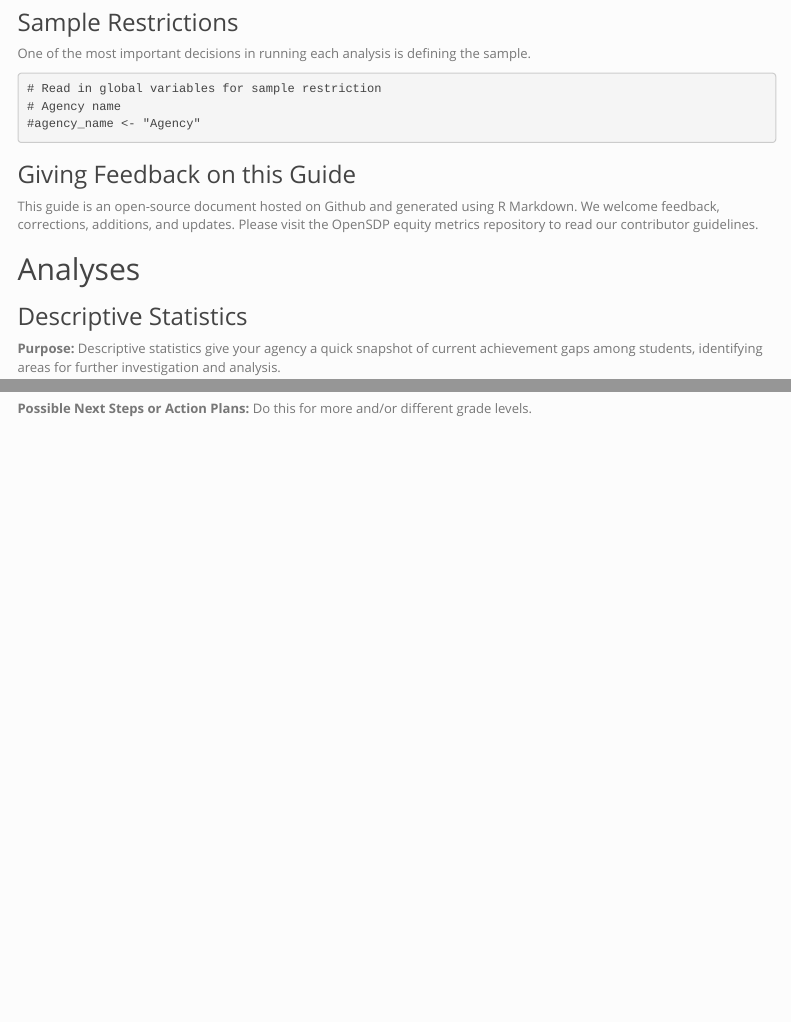
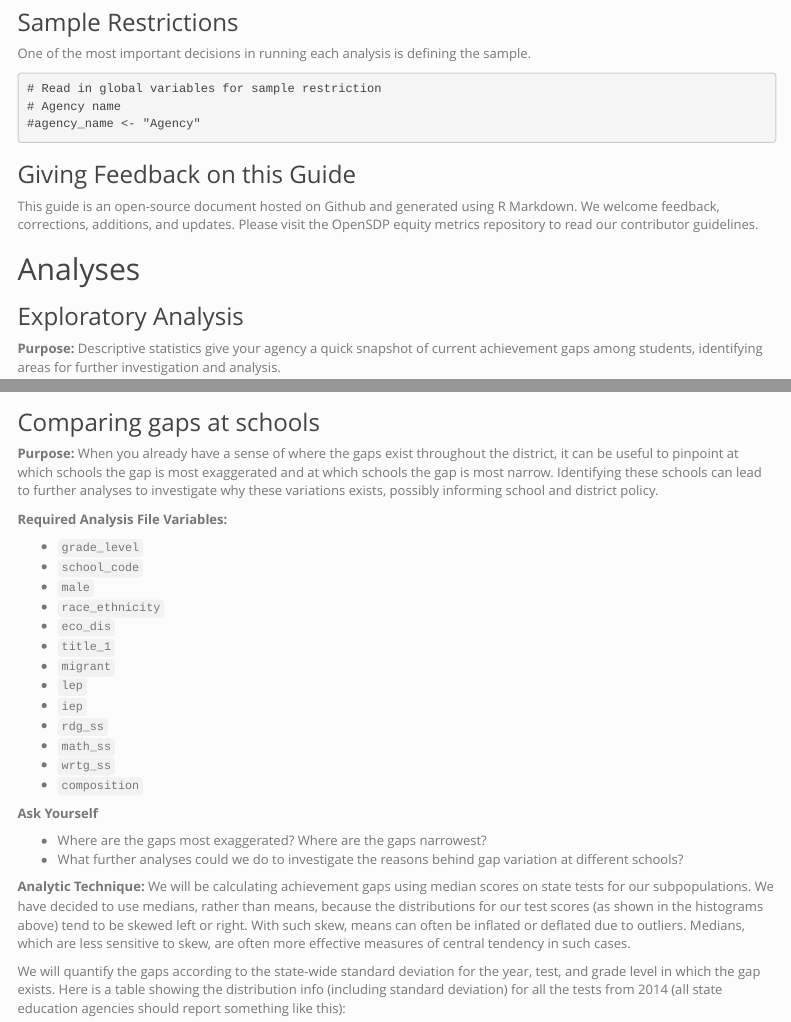
Before and after one commit to youngsaver/opensdp_equity_report_template, an R Markdown document (code/texas_equity_code.Rmd): the page in a window 1100 px wide, from 2250 px down, and a second part further down, joined at a grey line. Rendered offline with R 4.5, knitr and Pandoc, with nearby package versions; some code elsewhere in the file could not run offline; a font, style sheet, LaTeX package, included part or bibliography that could not be used is replaced or left out; menus at the side of the page are left out.

Commit message:
Started school comparison descriptive analysis

````diff
--- a/code/texas_equity_code.Rmd
+++ b/code/texas_equity_code.Rmd
@@ -153,7 +153,7 @@ This guide is an open-source document hosted on Github and generated using R Mar
 
 ## Analyses
 
-### Descriptive Statistics
+### Exploratory Analysis
 
 **Purpose:** Descriptive statistics give your agency a quick snapshot of current achievement gaps among students, identifying areas for further investigation and analysis.
 
@@ -546,4 +547,33 @@ for(grade in grades){
 } #End loop over grade level
 ```
 
-**Possible Next Steps or Action Plans:** Do this for more and/or different grade levels.
+### Comparing gaps at schools
+
+**Purpose:** When you already have a sense of where the gaps exist throughout the district, it can be useful to pinpoint at which schools the gap is most exaggerated and at which schools the gap is most narrow. Identifying these schools can lead to further analyses to investigate why these variations exists, possibly informing school and district policy.
+
+**Required Analysis File Variables:**
+
+- `grade_level`
+- `school_code`
+- `male`
+- `race_ethnicity`
+- `eco_dis`
+- `title_1`
+- `migrant`
+- `lep`
+- `iep`
+- `rdg_ss`
+- `math_ss`
+- `wrtg_ss`
+- `composition`
+
+**Ask Yourself**
+
+- Where are the gaps most exaggerated? Where are the gaps narrowest?
+- What further analyses could we do to investigate the reasons behind gap variation at different schools?
+
+**Analytic Technique:** We will be calculating achievement gaps using median scores on state tests for our subpopulations. We have decided to use medians, rather than means, because the distributions for our test scores (as shown in the histograms above) tend to be skewed left or right. With such skew, means can often be inflated or deflated due to outliers. Medians, which are less sensitive to skew, are often more effective measures of central tendency in such cases.
+
+We will quantify the gaps according to the state-wide standard deviation for the year, test, and grade level in which the gap exists. Here is a table showing the distribution info (including standard deviation) for all the tests from 2014 (all state education agencies should report something like this):
+
+<img src="../img/staar_2014_dist.png" style="display: block; margin: 0 auto; height: 350px;">
````
Also changed, not shown: code/texas_equity_code.Rmd (1 more changed lines).
